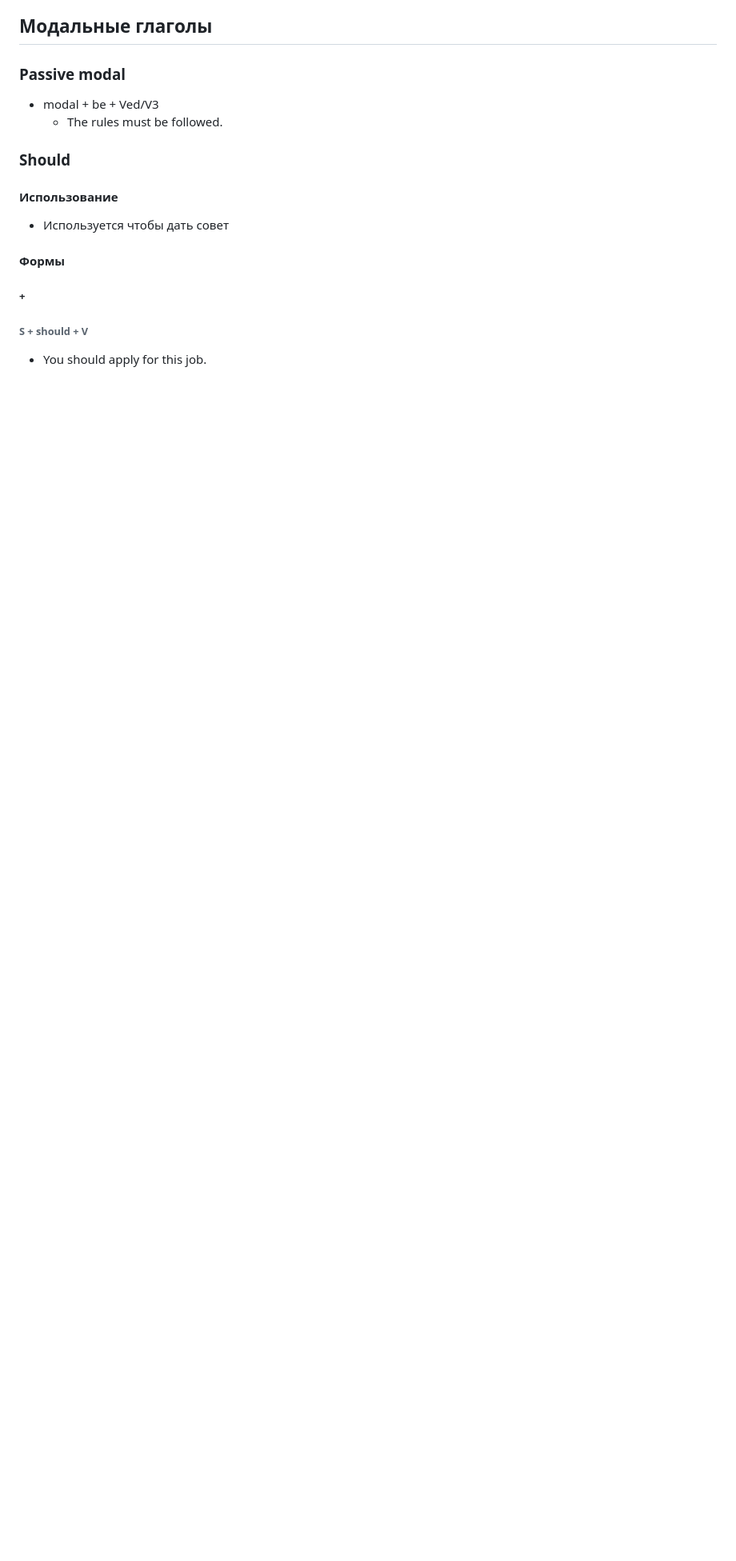
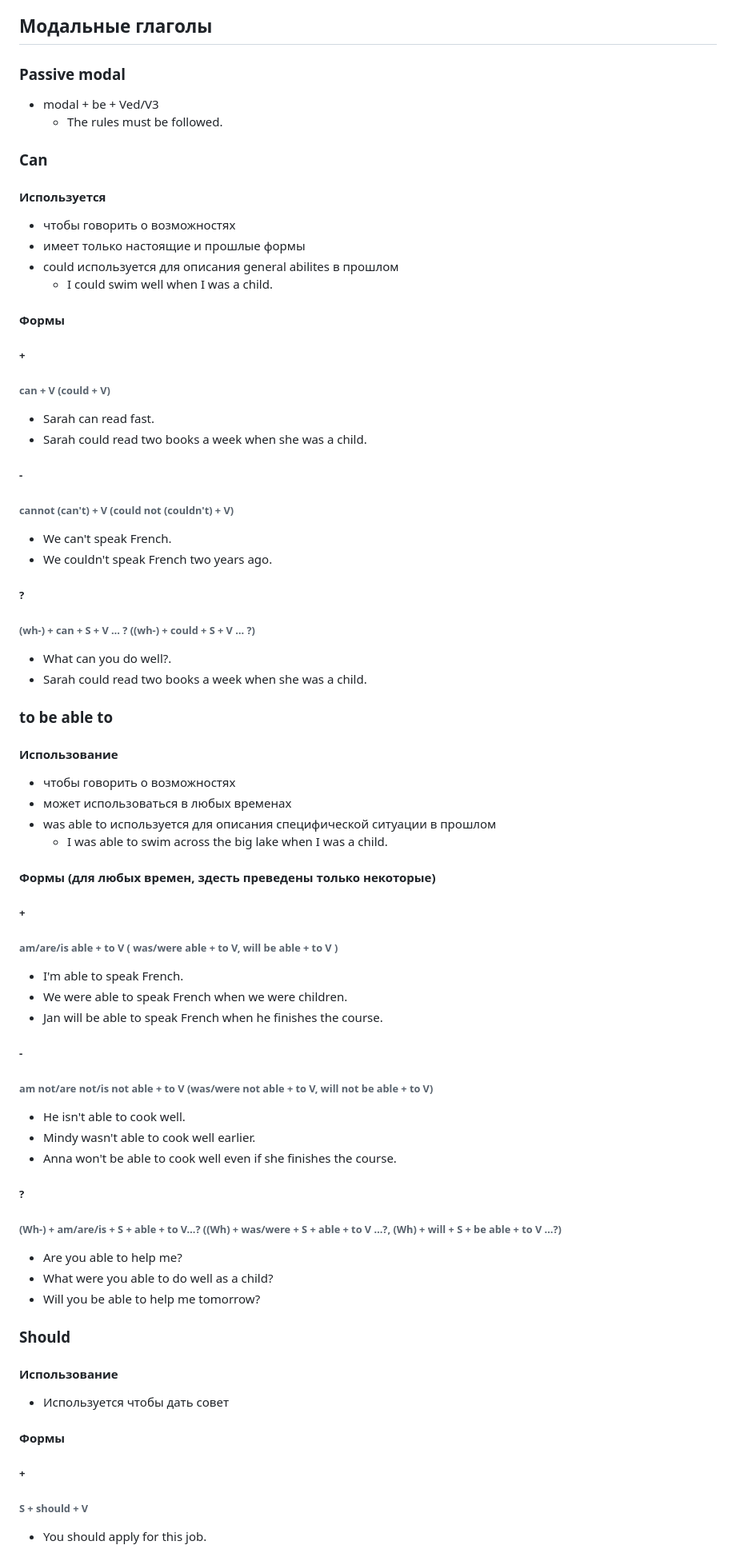
Before and after one commit to dmitry-skvortsov/English, a Markdown page: rules.md, the part around the change. Shown at 80% size. Drawn GitHub-style; blank space fills up the shorter version.

Commit message:
added can + to be able to

```diff
--- a/rules.md
+++ b/rules.md
@@ -853,6 +853,47 @@
 ### Passive modal
 - modal + be + Ved/V3
     - The rules must be followed.
+### Can
+#### Используется
+- чтобы говорить о возможностях
+- имеет только настоящие и прошлые формы
+- could используется для описания general abilites в прошлом
+    - I could swim well when I was a child.
+#### Формы
+##### +
+######  can + V (could + V)
+- Sarah can read fast.
+- Sarah could read two books a week when she was a child.
+##### -
+######  cannot (can't) + V (could not (couldn't) + V)
+- We can't speak French.
+- We couldn't speak French two years ago.
+##### ?
+######  (wh-) + can + S + V … ? ((wh-) + could + S + V … ?)
+- What can you do well?.
+- Sarah could read two books a week when she was a child.
+### to be able to
+#### Использование
+- чтобы говорить о возможностях
+- может использоваться в любых временах
+- was able to используется для описания специфической ситуации в прошлом
+    - I was able to swim across the big lake when I was a child.
+#### Формы (для любых времен, здесть преведены только некоторые)
+##### +
+###### am/are/is able + to V ( was/were able + to V, will be able + to V )
+- I'm able to speak French.
+- We were able to speak French when we were children.
+- Jan will be able to speak French when he finishes the course.
+##### -
+###### am not/are not/is not able + to V (was/were not able + to V, will not be able + to V)
+- He isn't able to cook well.
+- Mindy wasn't able to cook well earlier.
+- Anna won't be able to cook well even if she finishes the course.
+##### ?
+###### (Wh-) + am/are/is + S + able + to V…? ((Wh) + was/were + S + able + to V …?, (Wh) + will + S + be able + to V …?)
+- Are you able to help me?
+- What were you able to do well as a child?
+- Will you be able to help me tomorrow?
 ### Should
 #### Использование
 - Используется чтобы дать совет
```
